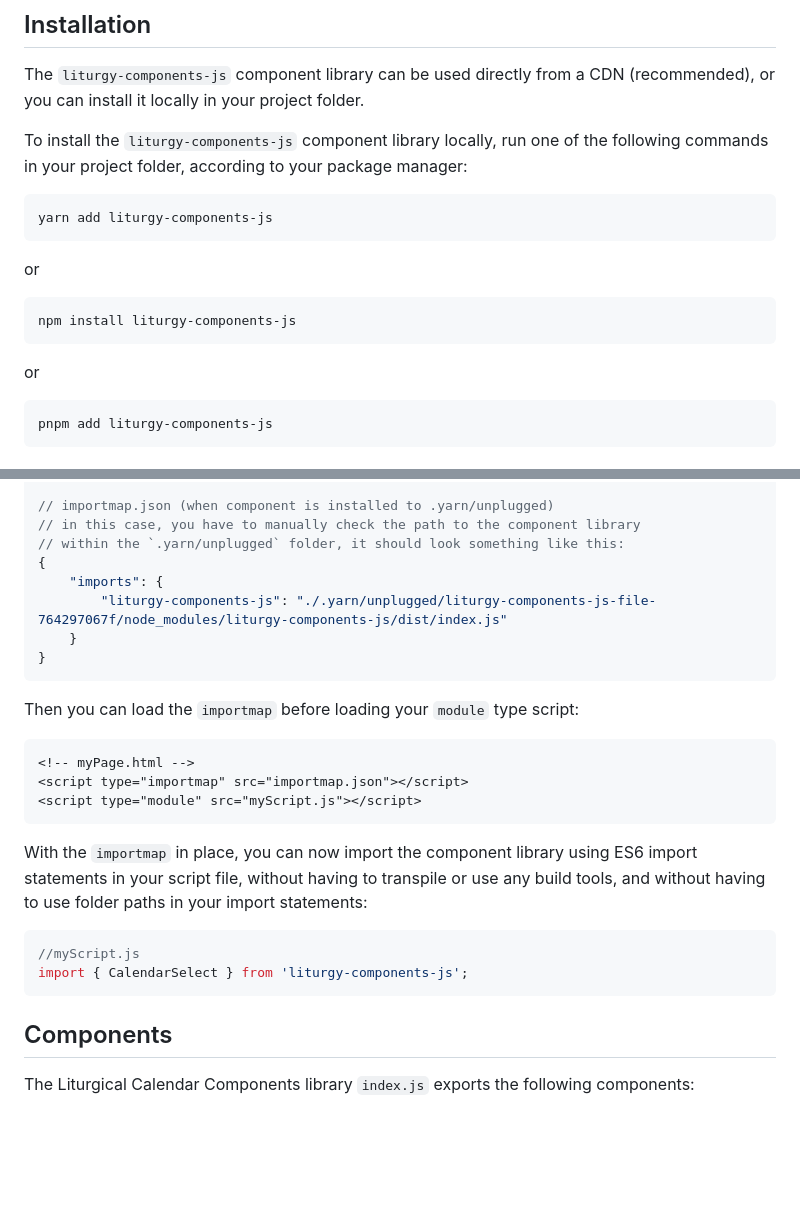
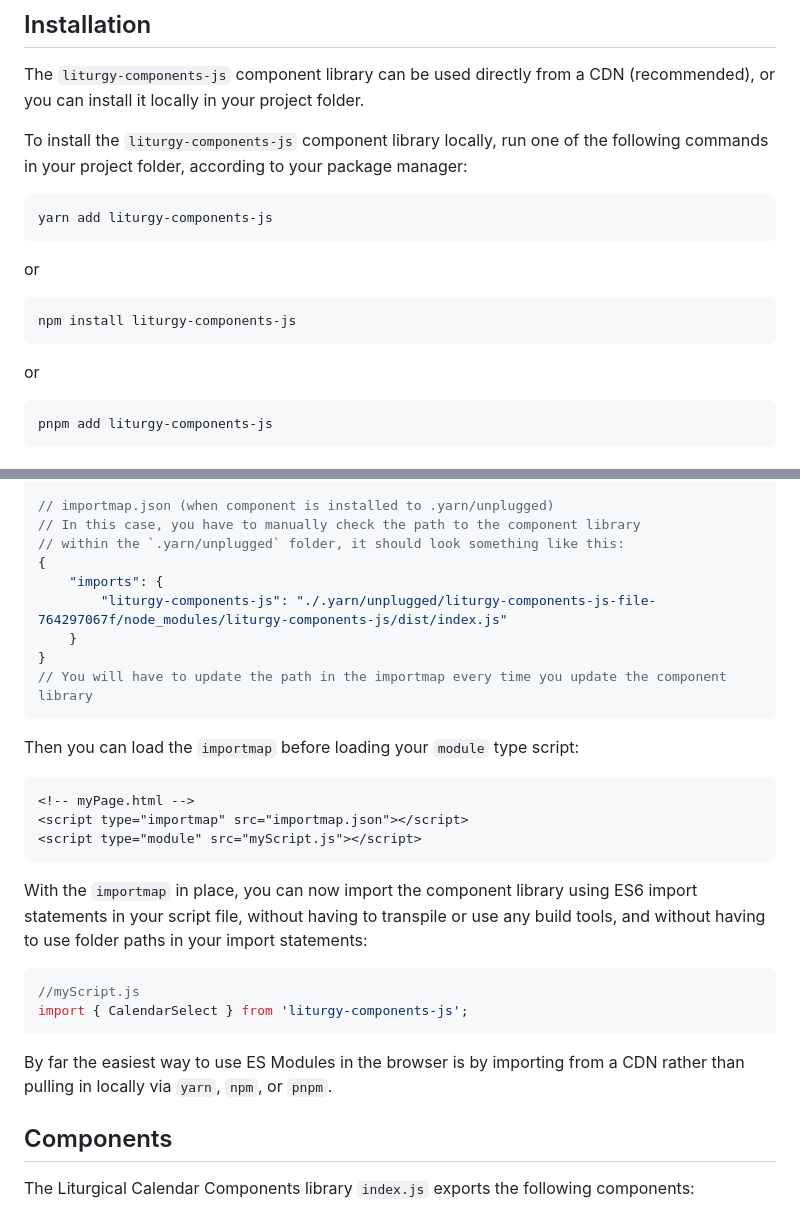
Before and after one commit to Liturgical-Calendar/liturgy-components-js, a Markdown page: README.md, 2 parts joined by grey strips. GitHub-like rendering; blank space fills up the shorter version.

````diff
--- a/README.md
+++ b/README.md
@@ -11,19 +11,19 @@ The `liturgy-components-js` component library can be used directly from a CDN (r
 
 To install the `liturgy-components-js` component library locally, run one of the following commands in your project folder, according to your package manager:
 
-```bash
+```console
 yarn add liturgy-components-js
 ```
 
 or
 
-```bash
+```console
 npm install liturgy-components-js
 ```
 
 or
 
-```bash
+```console
 pnpm add liturgy-components-js
 ```
 
@@ -63,13 +63,14 @@ In either case, it can be helpful to define an `importmap` to assist the browser
 }
 
 // importmap.json (when component is installed to .yarn/unplugged)
-// in this case, you have to manually check the path to the component library
+// In this case, you have to manually check the path to the component library
 // within the `.yarn/unplugged` folder, it should look something like this:
 {
     "imports": {
         "liturgy-components-js": "./.yarn/unplugged/liturgy-components-js-file-764297067f/node_modules/liturgy-components-js/dist/index.js"
     }
 }
+// You will have to update the path in the importmap every time you update the component library
 ```
 
 Then you can load the `importmap` before loading your `module` type script:
@@ -86,6 +87,7 @@ With the `importmap` in place, you can now import the component library using ES
 import { CalendarSelect } from 'liturgy-components-js';
 ```
 
+By far the easiest way to use ES Modules in the browser is by importing from a CDN rather than pulling in locally via `yarn`, `npm`, or `pnpm`.
 
 ## Components
 
````
